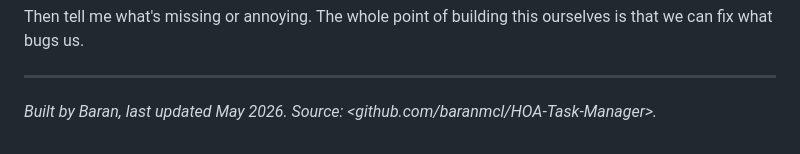
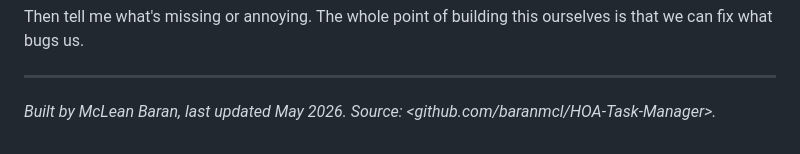
Before and after one commit to baranmcl/HOA-Task-Manager, a Markdown page: docs/board-presentation.md, the part around the change. GitHub-like rendering.

```diff
--- a/docs/board-presentation.md
+++ b/docs/board-presentation.md
@@ -200,4 +200,4 @@ this ourselves is that we can fix what bugs us.
 
 ---
 
-*Built by Baran, last updated May 2026. Source: <github.com/baranmcl/HOA-Task-Manager>.*
+*Built by McLean Baran, last updated May 2026. Source: <github.com/baranmcl/HOA-Task-Manager>.*
```
Also changed, not shown: README.md (+1 -1 lines).
